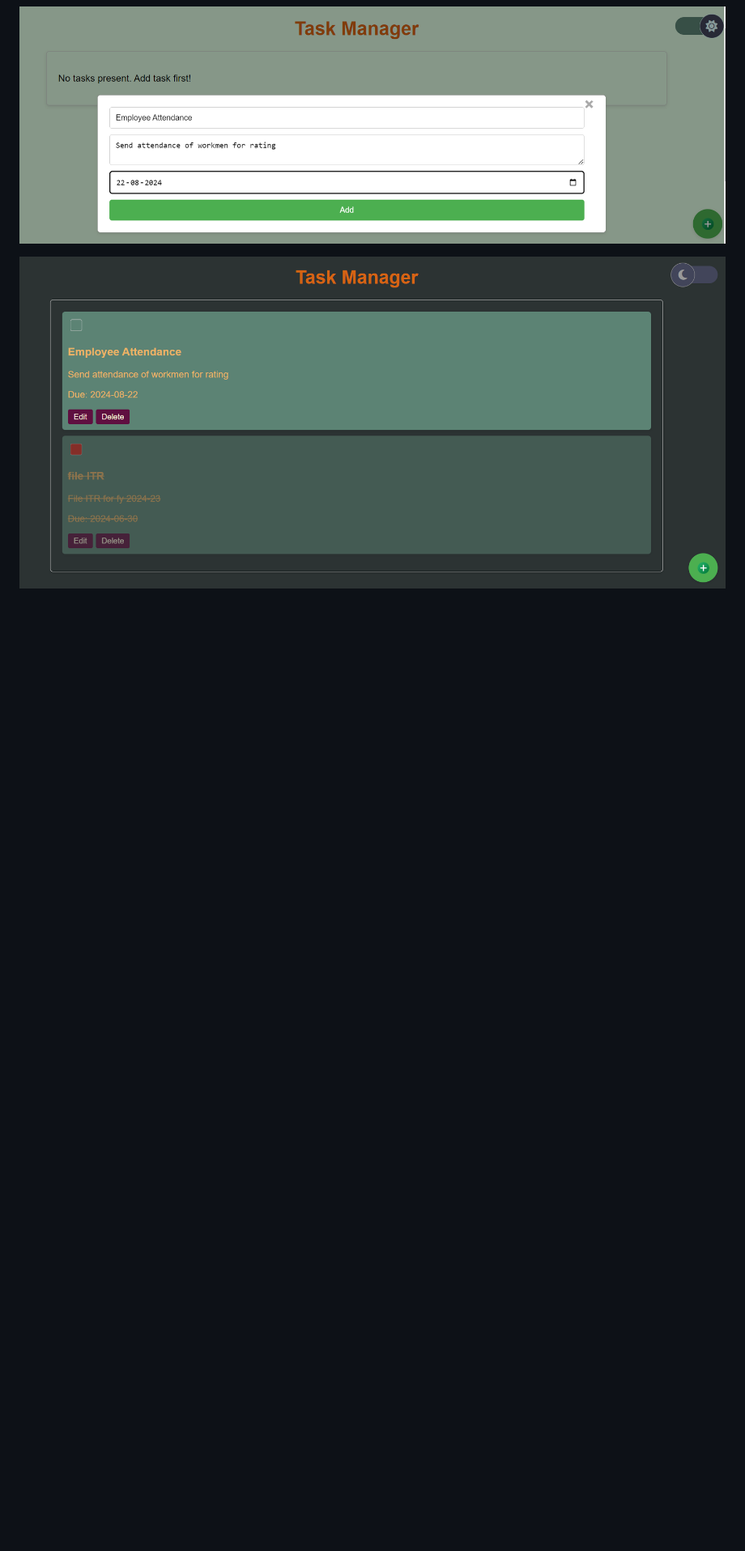
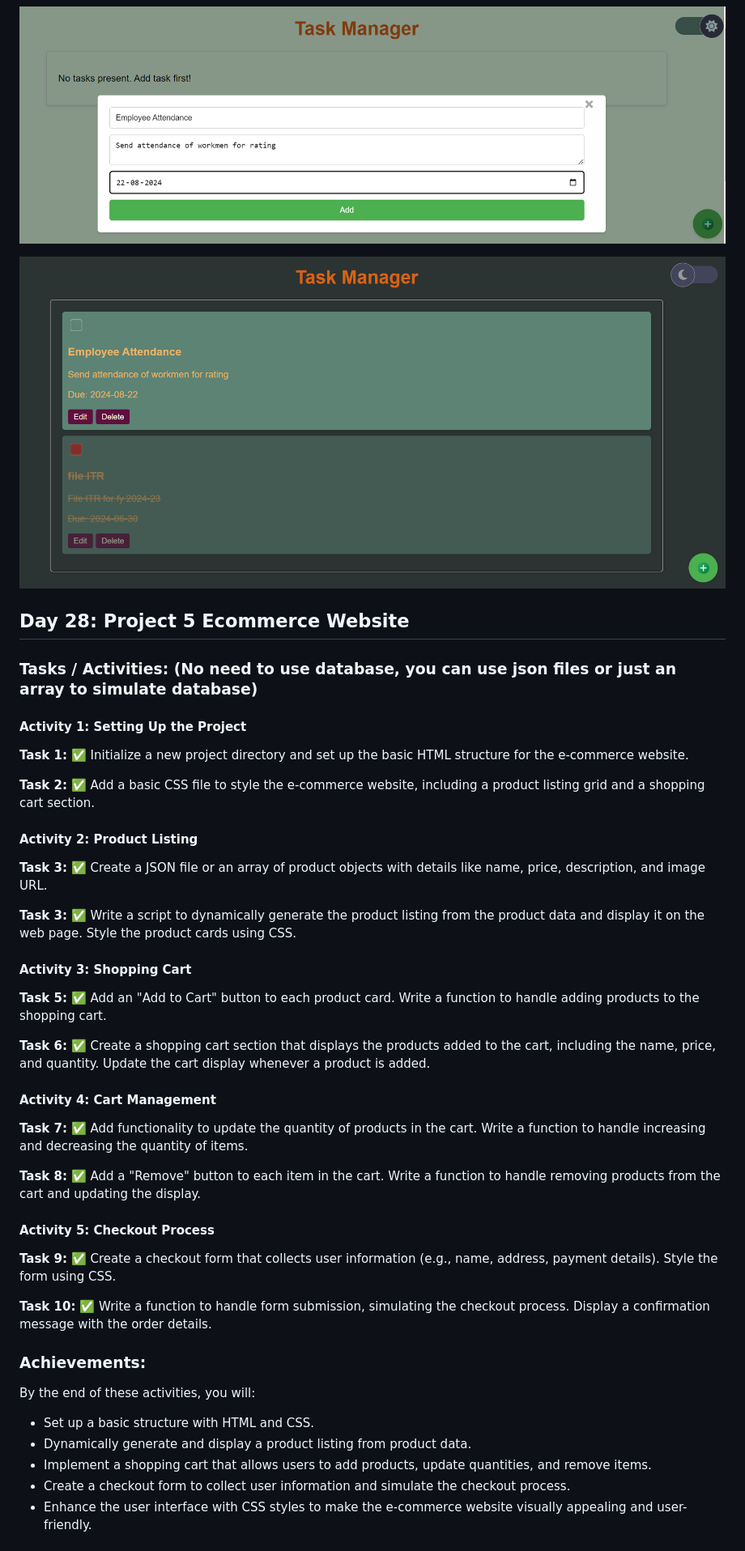
Before and after one commit to Devendra616/30DaysJsChallenge, a Markdown page: readme.md, the part around the change printed below. Shown: that part at 81% size. Drawn GitHub-style; blank space fills up the shorter version.

```diff
--- a/readme.md
+++ b/readme.md
@@ -1458,3 +1458,48 @@ Solutions to the challenges can be found [here](27.Day27-Task%20Management%20App
 ![Task Mangement App](./27.Day27-Task%20Management%20App/assets/Screenshot2.png)
 
 ![Task Mangement App](./27.Day27-Task%20Management%20App/assets/Screenshot3.png)
+
+## Day 28: Project 5 Ecommerce Website
+
+### Tasks / Activities: (No need to use database, you can use json files or just an array to simulate database)
+
+#### Activity 1: Setting Up the Project
+
+**Task 1:** ✅ Initialize a new project directory and set up the basic HTML structure for the e-commerce website.
+
+**Task 2:** ✅ Add a basic CSS file to style the e-commerce website, including a product listing grid and a shopping cart section.
+
+#### Activity 2: Product Listing
+
+**Task 3:** ✅ Create a JSON file or an array of product objects with details like name, price, description, and image URL.
+
+**Task 3:** ✅ Write a script to dynamically generate the product listing from the product data and display it on the web page. Style the product cards using CSS.
+
+#### Activity 3: Shopping Cart
+
+**Task 5:** ✅ Add an "Add to Cart" button to each product card. Write a function to handle adding products to the shopping cart.
+
+**Task 6:** ✅ Create a shopping cart section that displays the products added to the cart, including the name, price, and quantity. Update the cart display whenever a product is added.
+
+#### Activity 4: Cart Management
+
+**Task 7:** ✅ Add functionality to update the quantity of products in the cart. Write a function to handle increasing and decreasing the quantity of items.
+
+**Task 8:** ✅ Add a "Remove" button to each item in the cart. Write a function to handle removing products from the cart and updating the display.
+
+#### Activity 5: Checkout Process
+
+**Task 9:** ✅ Create a checkout form that collects user information (e.g., name, address, payment details). Style the form using CSS.
+
+**Task 10:** ✅ Write a function to handle form submission, simulating the checkout process. Display a confirmation message with the order details.
+
+### Achievements:
+
+By the end of these activities, you will:
+
+- Set up a basic structure with HTML and CSS.
+- Dynamically generate and display a product listing from product data.
+- Implement a shopping cart that allows users to add products, update quantities, and remove items.
+- Create a checkout form to collect user information and simulate the checkout process.
+- Enhance the user interface with CSS styles to make the e-commerce website visually appealing and user-friendly.
+
```
Also changed, not shown: other parts of readme.md (+15 -2 lines).
